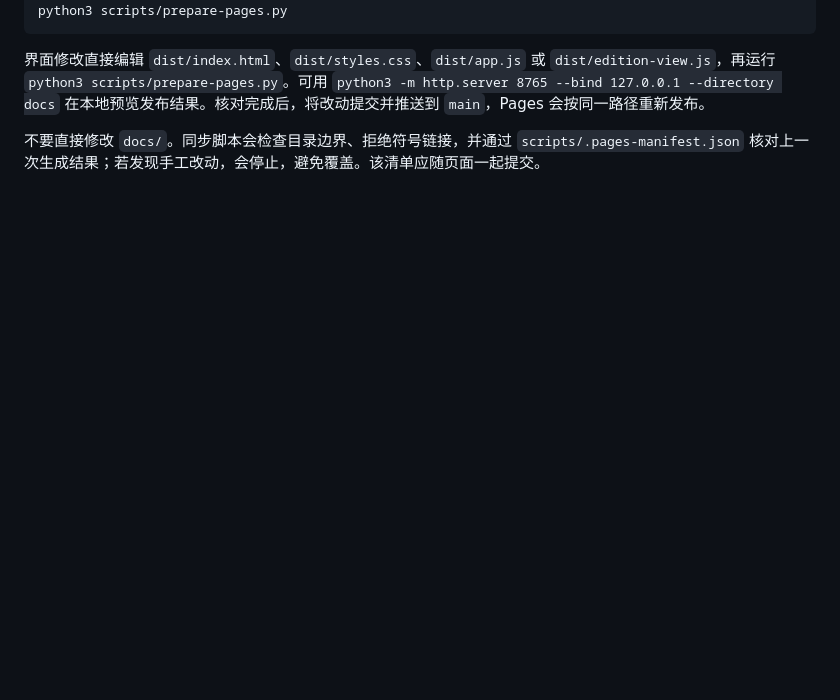
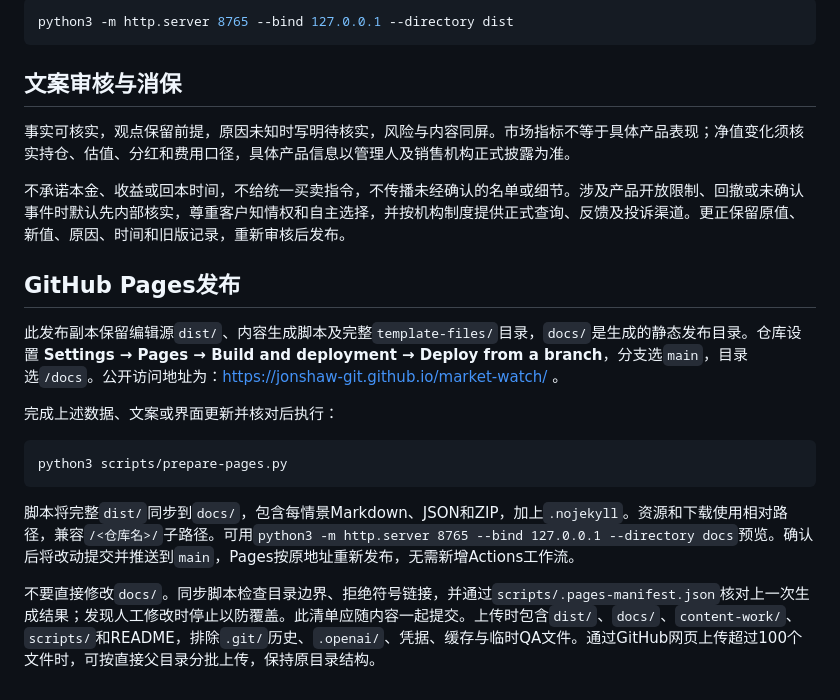
Before and after one commit to JonShaw-Git/market-watch, a Markdown page: README.md, the part around one of its changes. Rendered like a GitHub page; blank space fills up the shorter version.

````diff
--- a/README.md
+++ b/README.md
@@ -61,6 +63,23 @@ python3 content-work/validate_content.py
+```sh
+python3 -m http.server 8765 --bind 127.0.0.1 --directory dist
+```
+
+## 文案审核与消保
+
+事实可核实，观点保留前提，原因未知时写明待核实，风险与内容同屏。市场指标不等于具体产品表现；净值变化须核实持仓、估值、分红和费用口径，具体产品信息以管理人及销售机构正式披露为准。
+
+不承诺本金、收益或回本时间，不给统一买卖指令，不传播未经确认的名单或细节。涉及产品开放限制、回撤或未确认事件时默认先内部核实，尊重客户知情权和自主选择，并按机构制度提供正式查询、反馈及投诉渠道。更正保留原值、新值、原因、时间和旧版记录，重新审核后发布。
+
+## GitHub Pages发布
+
+此发布副本保留编辑源`dist/`、内容生成脚本及完整`template-files/`目录，`docs/`是生成的静态发布目录。仓库设置 **Settings → Pages → Build and deployment → Deploy from a branch**，分支选`main`，目录选`/docs`。公开访问地址为：https://jonshaw-git.github.io/market-watch/ 。
+
+完成上述数据、文案或界面更新并核对后执行：
+
+```sh
 python3 scripts/prepare-pages.py
 ```
 
-界面修改直接编辑 `dist/index.html`、`dist/styles.css`、`dist/app.js` 或 `dist/edition-view.js`，再运行 `python3 scripts/prepare-pages.py`。可用 `python3 -m http.server 8765 --bind 127.0.0.1 --directory docs` 在本地预览发布结果。核对完成后，将改动提交并推送到 `main`，Pages 会按同一路径重新发布。
+脚本将完整`dist/`同步到`docs/`，包含每情景Markdown、JSON和ZIP，加上`.nojekyll`。资源和下载使用相对路径，兼容`/<仓库名>/`子路径。可用`python3 -m http.server 8765 --bind 127.0.0.1 --directory docs`预览。确认后将改动提交并推送到`main`，Pages按原地址重新发布，无需新增Actions工作流。
 
-不要直接修改 `docs/`。同步脚本会检查目录边界、拒绝符号链接，并通过 `scripts/.pages-manifest.json` 核对上一次生成结果；若发现手工改动，会停止，避免覆盖。该清单应随页面一起提交。
+不要直接修改`docs/`。同步脚本检查目录边界、拒绝符号链接，并通过`scripts/.pages-manifest.json`核对上一次生成结果；发现人工修改时停止以防覆盖。此清单应随内容一起提交。上传时包含`dist/`、`docs/`、`content-work/`、`scripts/`和README，排除`.git/`历史、`.openai/`、凭据、缓存与临时QA文件。通过GitHub网页上传超过100个文件时，可按直接父目录分批上传，保持原目录结构。
````
Also changed, not shown: other parts of README.md (+32 -30 lines).
